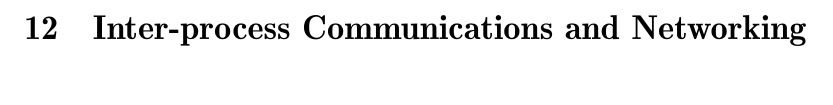
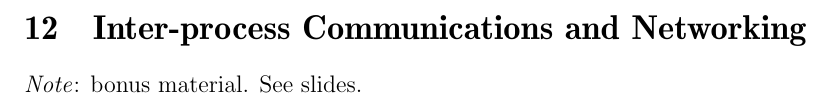
Before and after one commit to cc-shen/Handy-Tools, a LaTeX document (Notes/CS 350/cs_350.tex): part of page 79 of 79, cut so that both start at the same text. Compiled offline with pdfLaTeX.

Commit message:
CS 350
End of term

```diff
--- a/Notes/CS 350/cs_350.tex
+++ b/Notes/CS 350/cs_350.tex
@@ -2609,6 +2609,7 @@ Journaling (e.g., Veritas, NTFS, Linux ext3),
 
 \newpage
 \section{Inter-process Communications and Networking}
+\emph{Note}: bonus material. See slides.
 
 \clearpage
 \printindex
```
Also changed, not shown: Notes/CS 350/cs_350.pdf.
